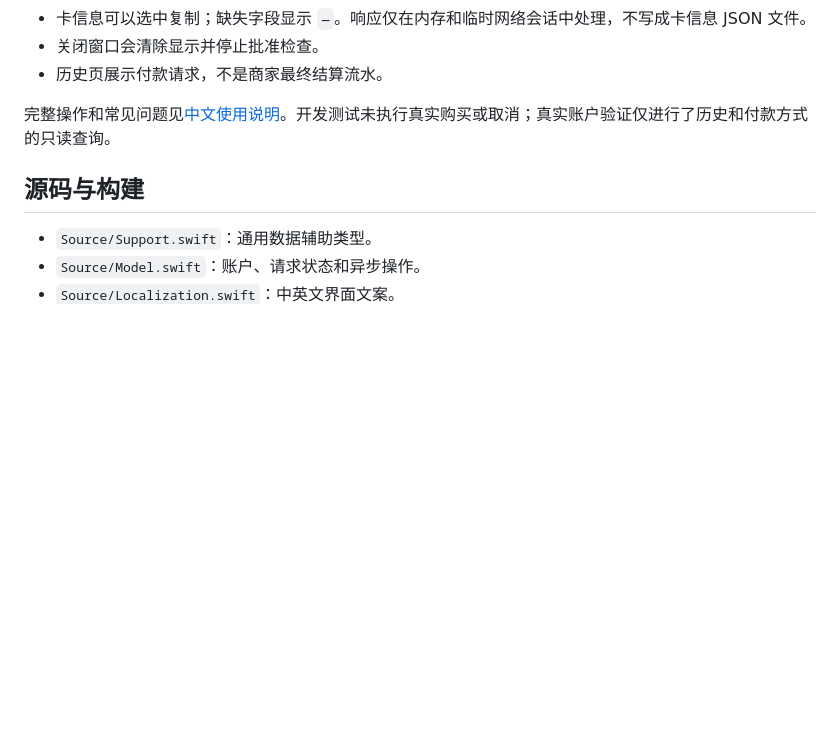
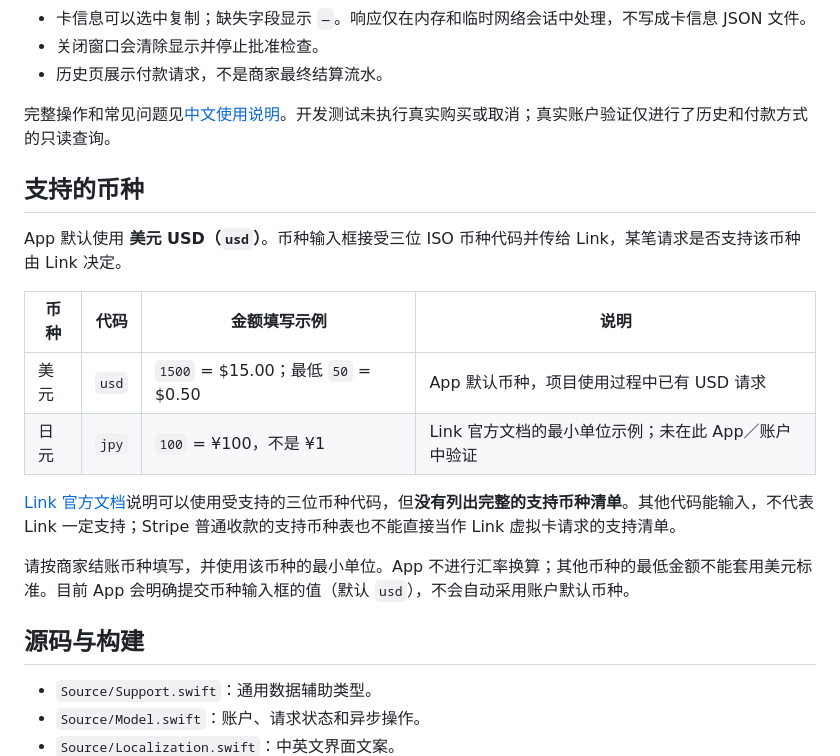
Before and after one commit to Papersboys/card-generator, a Markdown page: README.zh-CN.md, the part around the change. Rendered like a GitHub page; blank space fills up the shorter version.

```diff
--- a/README.zh-CN.md
+++ b/README.zh-CN.md
@@ -83,6 +83,19 @@ open "$HOME/Applications/LinkCard.app"
 
 完整操作和常见问题见[中文使用说明](docs/USAGE.zh-CN.md)。开发测试未执行真实购买或取消；真实账户验证仅进行了历史和付款方式的只读查询。
 
+## 支持的币种
+
+App 默认使用 **美元 USD（`usd`）**。币种输入框接受三位 ISO 币种代码并传给 Link，某笔请求是否支持该币种由 Link 决定。
+
+| 币种 | 代码 | 金额填写示例 | 说明 |
+| --- | --- | --- | --- |
+| 美元 | `usd` | `1500` = $15.00；最低 `50` = $0.50 | App 默认币种，项目使用过程中已有 USD 请求 |
+| 日元 | `jpy` | `100` = ¥100，不是 ¥1 | Link 官方文档的最小单位示例；未在此 App／账户中验证 |
+
+[Link 官方文档](https://github.com/stripe/link-cli#spend-request-lifecycle)说明可以使用受支持的三位币种代码，但**没有列出完整的支持币种清单**。其他代码能输入，不代表 Link 一定支持；Stripe 普通收款的支持币种表也不能直接当作 Link 虚拟卡请求的支持清单。
+
+请按商家结账币种填写，并使用该币种的最小单位。App 不进行汇率换算；其他币种的最低金额不能套用美元标准。目前 App 会明确提交币种输入框的值（默认 `usd`），不会自动采用账户默认币种。
+
 ## 源码与构建
 
 - `Source/Support.swift`：通用数据辅助类型。
```
Also changed, not shown: README.md (+13 -0 lines).
